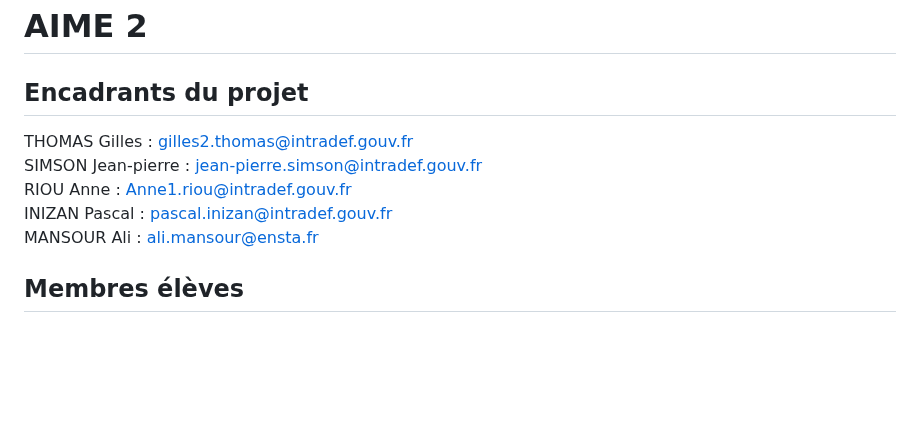
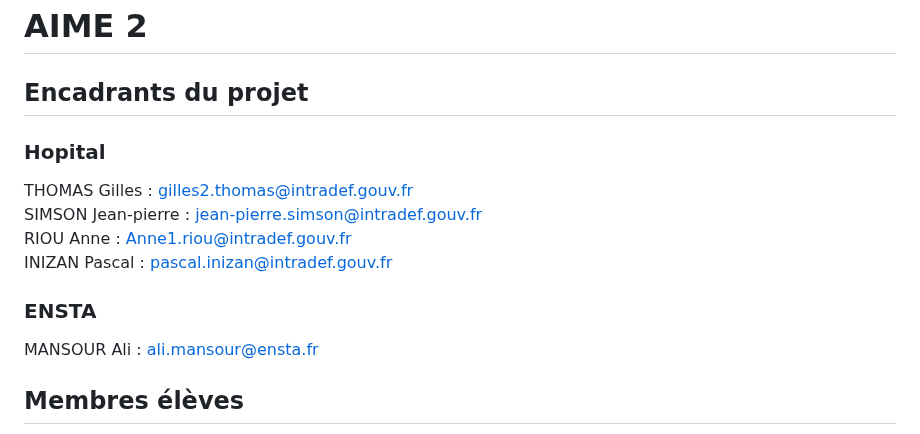
Before and after one commit to ninopineira/AIME-2, a Markdown page: README.md, the part around the change. Rendered like a GitHub page; blank space fills up the shorter version.

Commit message:
random check

```diff
--- a/README.md
+++ b/README.md
@@ -4,10 +4,15 @@
 
 ## Encadrants du projet
 
+### Hopital
+
 THOMAS Gilles : gilles2.thomas@intradef.gouv.fr \
 SIMSON Jean-pierre : jean-pierre.simson@intradef.gouv.fr \
 RIOU Anne : Anne1.riou@intradef.gouv.fr \
-INIZAN Pascal : pascal.inizan@intradef.gouv.fr \
+INIZAN Pascal : pascal.inizan@intradef.gouv.fr
+
+### ENSTA
+
 MANSOUR Ali : ali.mansour@ensta.fr
 
 ## Membres élèves
```
